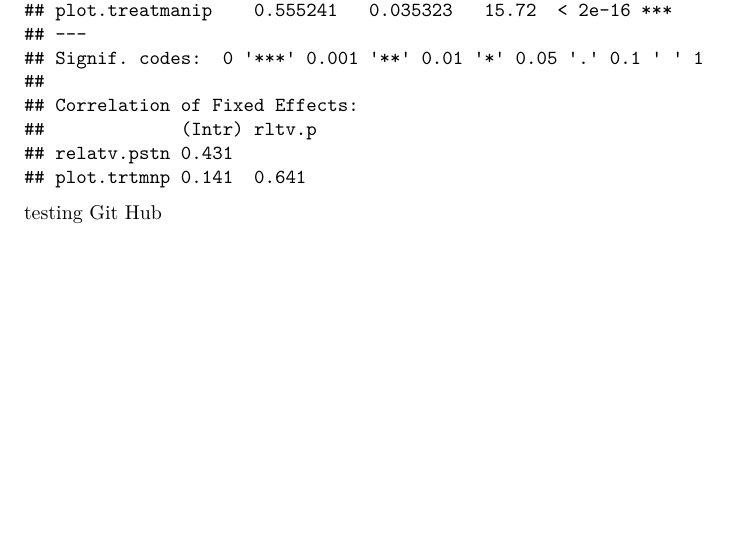
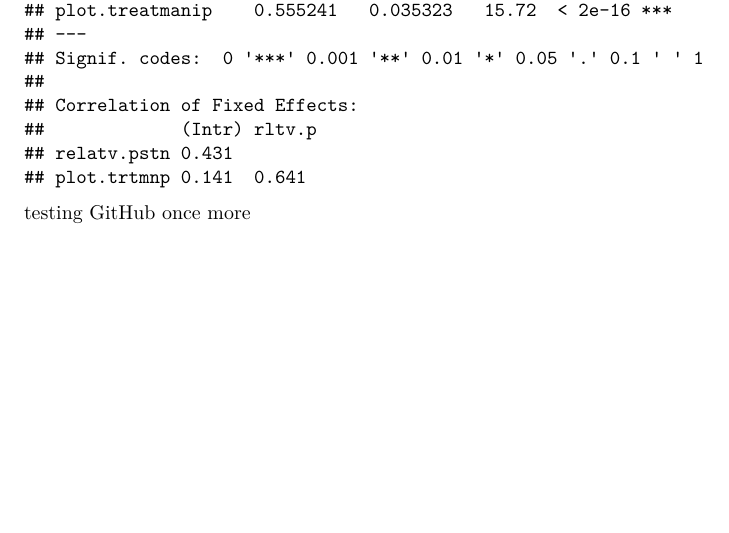
Before and after one commit to Brosi-Lab/Annie_plant_fitness, an R Markdown document (Mixed Effects Models.Rmd): part of page 3 of 3, cut so that both start at the same text. Rendered offline with R 4.5, knitr and Pandoc, then LaTeX, with nearby package versions.

Commit message:
testing GitHub again

````diff
--- a/Mixed Effects Models.Rmd
+++ b/Mixed Effects Models.Rmd
@@ -35,4 +35,4 @@ Pot.glmer = glmer(total.seeds ~ relative.position + plot.treat + (1|site), famil
 summary(Pot.glmer)
 ```
 
-testing Git Hub
+testing GitHub once more
````
